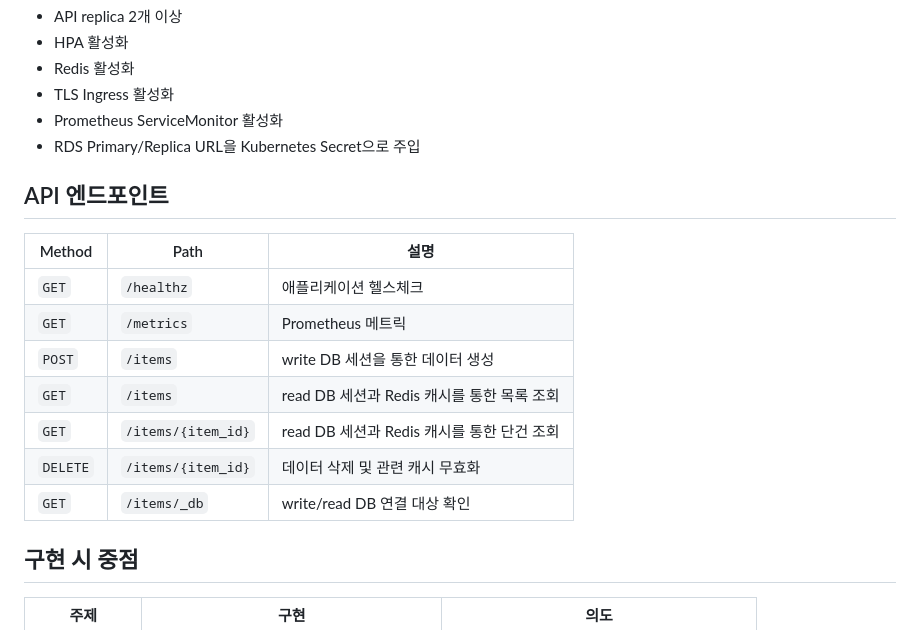
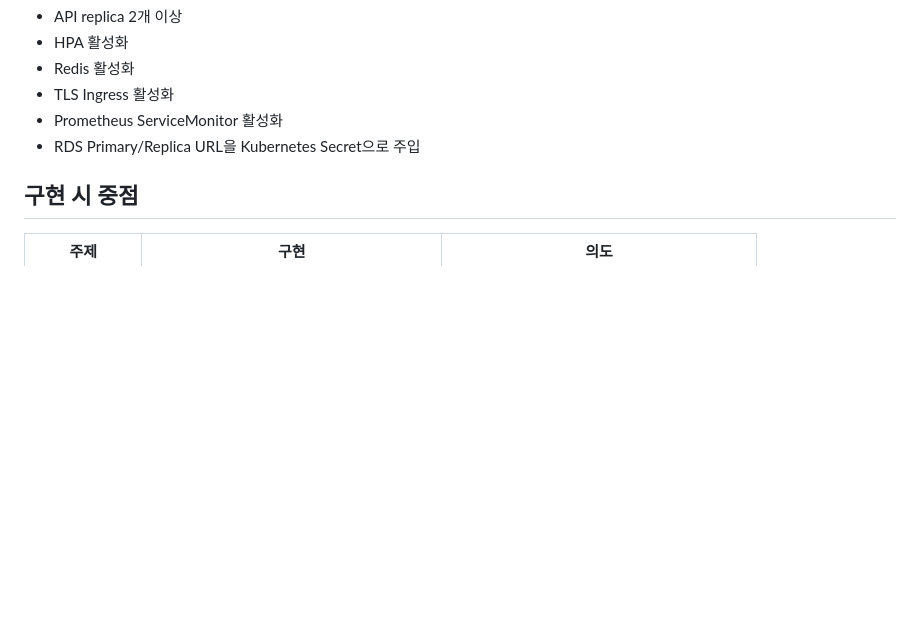
Before and after one commit to f-lab-edu/F-Lab-DevOps, a Markdown page: README.md, the part around the change. GitHub-like rendering; blank space fills up the shorter version.

Commit message:
Remove API endpoint details from README
Removed API endpoint section from README.

```diff
--- a/README.md
+++ b/README.md
@@ -133,18 +133,6 @@ Helm Chart는 개발/운영 환경 값을 분리합니다.
 - Prometheus ServiceMonitor 활성화
 - RDS Primary/Replica URL을 Kubernetes Secret으로 주입
 
-## API 엔드포인트
-
-| Method | Path | 설명 |
-| --- | --- | --- |
-| `GET` | `/healthz` | 애플리케이션 헬스체크 |
-| `GET` | `/metrics` | Prometheus 메트릭 |
-| `POST` | `/items` | write DB 세션을 통한 데이터 생성 |
-| `GET` | `/items` | read DB 세션과 Redis 캐시를 통한 목록 조회 |
-| `GET` | `/items/{item_id}` | read DB 세션과 Redis 캐시를 통한 단건 조회 |
-| `DELETE` | `/items/{item_id}` | 데이터 삭제 및 관련 캐시 무효화 |
-| `GET` | `/items/_db` | write/read DB 연결 대상 확인 |
-
 ## 구현 시 중점
 
 | 주제 | 구현 | 의도 |
```
